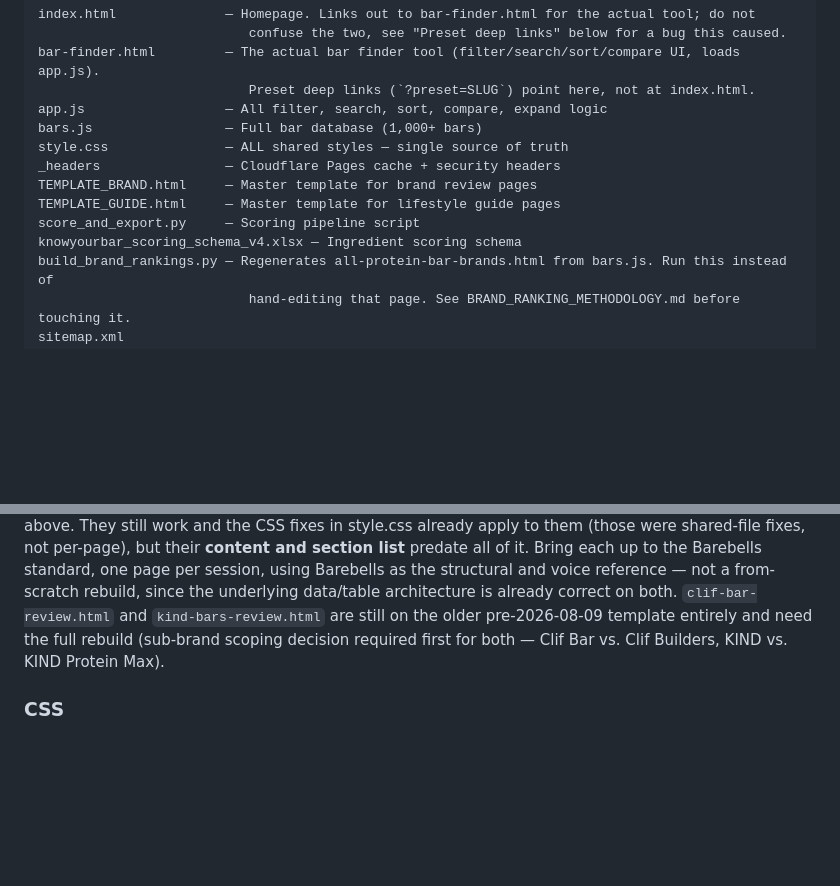
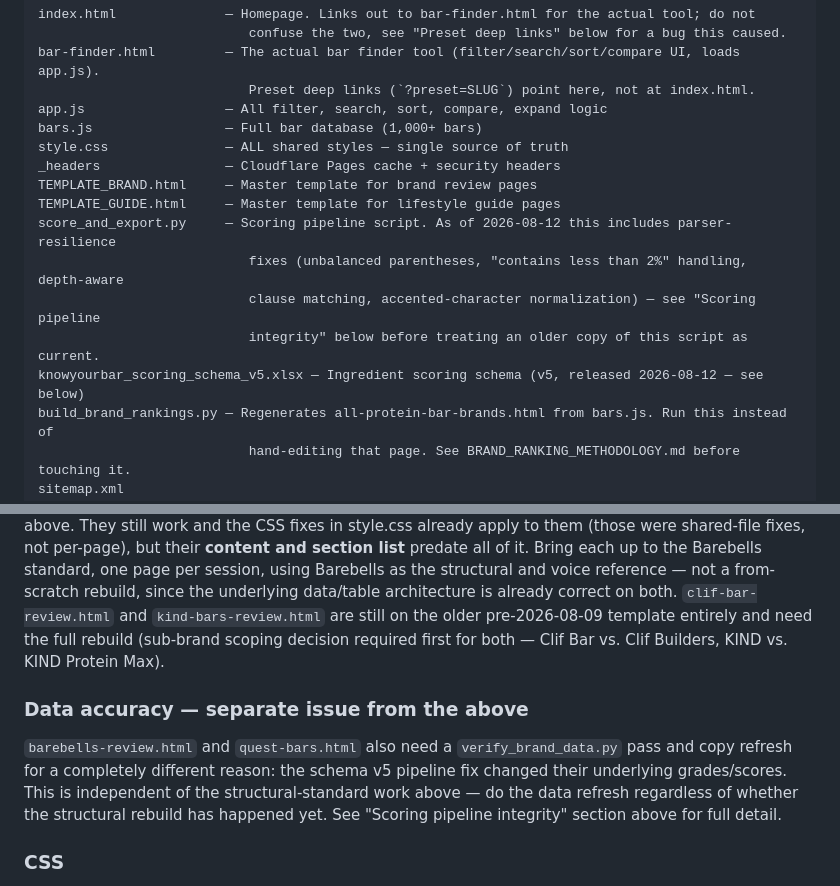
Before and after one commit to jbooth22/knowyourbar, a Markdown page: BRIEFING.md, 2 parts joined by grey strips. GitHub-like rendering; blank space fills up the shorter version.

```diff
--- a/BRIEFING.md
+++ b/BRIEFING.md
@@ -29,8 +29,11 @@ style.css               — ALL shared styles — single source of truth
 _headers                — Cloudflare Pages cache + security headers
 TEMPLATE_BRAND.html     — Master template for brand review pages
 TEMPLATE_GUIDE.html     — Master template for lifestyle guide pages
-score_and_export.py     — Scoring pipeline script
-knowyourbar_scoring_schema_v4.xlsx — Ingredient scoring schema
+score_and_export.py     — Scoring pipeline script. As of 2026-08-12 this includes parser-resilience
+                           fixes (unbalanced parentheses, "contains less than 2%" handling, depth-aware
+                           clause matching, accented-character normalization) — see "Scoring pipeline
+                           integrity" below before treating an older copy of this script as current.
+knowyourbar_scoring_schema_v5.xlsx — Ingredient scoring schema (v5, released 2026-08-12 — see below)
 build_brand_rankings.py — Regenerates all-protein-bar-brands.html from bars.js. Run this instead of
                            hand-editing that page. See BRAND_RANKING_METHODOLOGY.md before touching it.
 sitemap.xml
@@ -486,6 +511,9 @@ Meta description strategy: lead with a specific surprising data point, not a gen
 ### Brand pages needing the 2026-08-11 standard applied
 `quest-bars.html` and `rxbar-review.html` were rebuilt to the structural template on 2026-08-09, before the alignment fix, font-family fix, grade-range tile, Good/Concerning patterns grouping, best-to-worst grade ordering, the "which flavor should you buy" section, and the voice/analysis pass documented above. They still work and the CSS fixes in style.css already apply to them (those were shared-file fixes, not per-page), but their **content and section list** predate all of it. Bring each up to the Barebells standard, one page per session, using Barebells as the structural and voice reference — not a from-scratch rebuild, since the underlying data/table architecture is already correct on both. `clif-bar-review.html` and `kind-bars-review.html` are still on the older pre-2026-08-09 template entirely and need the full rebuild (sub-brand scoping decision required first for both — Clif Bar vs. Clif Builders, KIND vs. KIND Protein Max).
 
+### Data accuracy — separate issue from the above
+`barebells-review.html` and `quest-bars.html` also need a `verify_brand_data.py` pass and copy refresh for a completely different reason: the schema v5 pipeline fix changed their underlying grades/scores. This is independent of the structural-standard work above — do the data refresh regardless of whether the structural rebuild has happened yet. See "Scoring pipeline integrity" section above for full detail.
+
 ### CSS
 - Footer layout on brand pages may still have a stacking issue — verify on mobile before marking resolved
 
```
Also changed, not shown: other parts of BRIEFING.md (+22 -0 lines).
